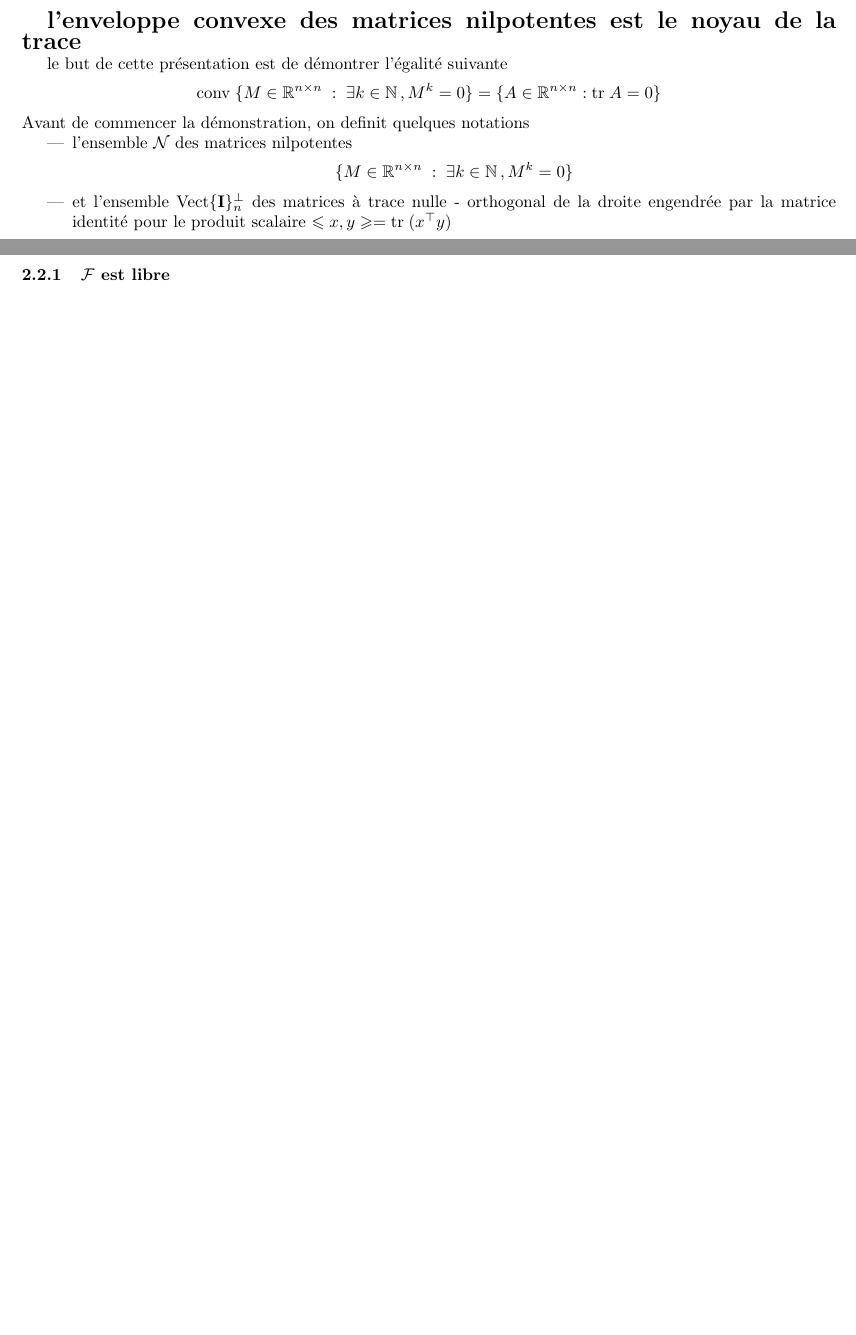
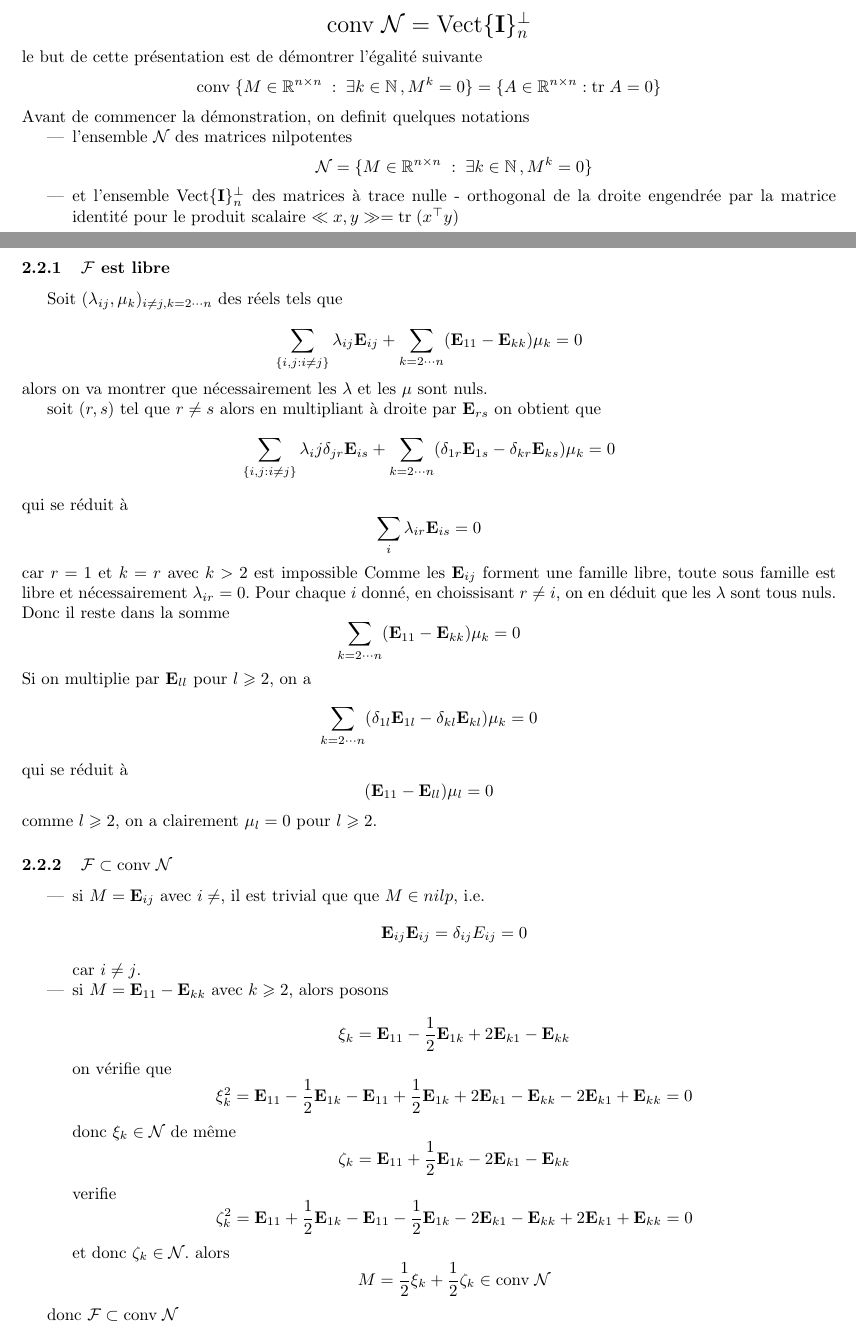
Before and after one commit to aitzkora/nahasketa, a LaTeX document (convexHullNilpotentMatrices/conv_nilpotente.tex): two parts of pages 1 and 2 of 2, joined at a grey line, cut at the place of the change, the shorter picture padded with empty space. Compiled offline with LaTeX, dvips and Ghostscript.

Commit message:
finish the proof for conv(𝓝 ) = ker tr

```diff
--- a/convexHullNilpotentMatrices/conv_nilpotente.tex
+++ b/convexHullNilpotentMatrices/conv_nilpotente.tex
@@ -20,10 +20,11 @@
 \newcommand{\tran}{^{\top}}
 \newcommand{\ei}[1]{{\bf e}_{#1}}
 \newcommand{\Eij}[1]{{\bf E}_{#1}}
-\newcommand{\psf}[2]{\leqslant #1, #2 \geqslant}
+\newcommand{\psf}[2]{\ll #1, #2 \gg}
 \begin{document}
-{\bf \Large l'enveloppe convexe des matrices nilpotentes est le noyau de la trace}
-
+\begin{center}
+{\bf \Large $ \conv \nilp = \trnul $}
+\end{center}
 le but de cette présentation est de démontrer l'égalité suivante
 $$
 \conv \{ M \in \matr{n}{n} \;:\; \exists k \in \N \, , \, \\ M^k = 0\} = \{A \in \matr{n}{n} : \tr A = 0  \}
@@ -101,10 +102,73 @@ Alors on s'interesse à la famille
 $$
 \mathcal{F} = \left(\Eij{ij}\right)_{i \neq j} \cup \left(\Eij{11}-\Eij{ii}\right)_{i=2\cdots n}
 $$
-de cardinal $n*(n-1) + n-1 = n^2 -1$
+de cardinal $n(n-1) + n-1 = n^2 -1$
 
 \subsubsection{$\mathcal{F}$ est libre}
 
+Soit $(\lambda_{ij}, \mu_k)_{ i \neq j, k=2\cdots n}$ des réels tels que
 
+$$
+ \sum_{\{i,j : i \neq j\}} \lambda_{ij} \Eij{ij} + \sum_{k=2\cdots n} (\Eij{11} - \Eij{kk}) \mu_k = 0
+$$
+alors on va montrer que nécessairement les $\lambda$ et les $\mu$ sont nuls.\
 
+soit $(r,s)$ tel que $r \neq s$ alors en multipliant à droite par $\Eij{rs}$ on obtient que
+$$
+ \sum_{\{i,j : i \neq j\}} \lambda_ij \delta_{jr} \Eij{is} + \sum_{k=2\cdots n} (\delta_{1r}\Eij{1s} - \delta_{kr}\Eij{ks}) \mu_k = 0
+$$
+qui se réduit à
+$$
+ \sum_{i} \lambda_{ir} \Eij{is} = 0
+$$
+car $r = 1$ et $k = r$ avec $k > 2$ est impossible
+Comme les $\Eij{ij}$ forment une famille libre, toute sous famille est libre et nécessairement $\lambda_{ir} = 0$. Pour chaque $i$ donné,
+en choissisant $r \neq i $, on en déduit que les $\lambda$ sont tous nuls. Donc il reste dans la somme
+$$
+ \sum_{k=2\cdots n} (\Eij{11} - \Eij{kk}) \mu_k = 0
+$$
+Si on multiplie par $\Eij{ll}$ pour $l \geqslant 2$, on a
+$$
+ \sum_{k=2\cdots n} (\delta_{1l}\Eij{1l} - \delta_{kl}\Eij{kl}) \mu_k = 0
+$$
+qui se réduit à
+$$
+ (\Eij{11} - \Eij{ll}) \mu_l = 0
+$$
+comme $l \geqslant 2$, on a clairement $\mu_l = 0$ pour $l \geqslant 2$.
+
+\subsubsection{$\mathcal{F} \subset  \conv \nilp$}
+
+ \begin{itemize}
+     \item si $M = \Eij{ij}$ avec $i \neq $, il est trivial que que $M \in nilp$, i.e.
+$$
+\Eij{ij}\Eij{ij} = \delta_{ij} E_{ij} = 0
+$$
+car $i \neq j$.
+  \item si $M = \Eij{11} - \Eij{kk} $ avec $ k \geqslant 2$, alors posons
+
+$$
+\xi_k = \Eij{11} - \frac{1}{2} \Eij{1k} + 2 \Eij{k1} -\Eij{kk}
+$$
+on vérifie que
+$$
+\xi_k^2 = \Eij{11} - \frac{1}{2} \Eij{1k} - \Eij{11} + \frac{1}{2} \Eij{1k} + 2 \Eij{k1} - \Eij{kk} - 2\Eij{k1} + \Eij{kk} = 0
+$$
+donc $\xi_k \in \nilp$
+de même
+$$
+\zeta_k = \Eij{11} + \frac{1}{2} \Eij{1k} - 2\Eij{k1} -\Eij{kk}
+$$
+verifie
+$$
+\zeta_k^2 = \Eij{11} + \frac{1}{2} \Eij{1k} -\Eij{11} -\frac{1}{2} \Eij{1k} - 2\Eij{k1} - \Eij{kk}  + 2 \Eij{k1} + \Eij{kk} = 0
+$$
+et donc $\zeta_k \in \nilp $.
+alors
+$$
+M =  \frac{1}{2} \xi_k + \frac{1}{2} \zeta_k \in \conv \nilp
+$$
+ \end{itemize}
+
+donc $\mathcal{F} \subset \conv \nilp$
 \end{document}
```
Also changed, not shown: convexHullNilpotentMatrices/conv_nilpotente.tex (8 more changed lines).
